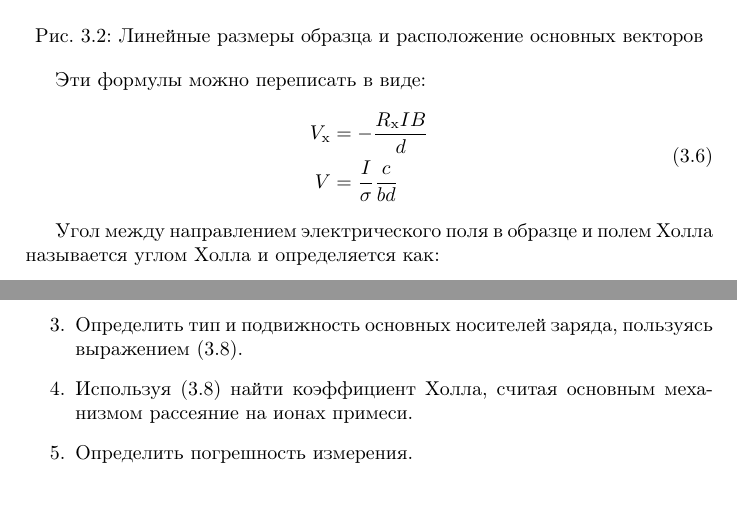
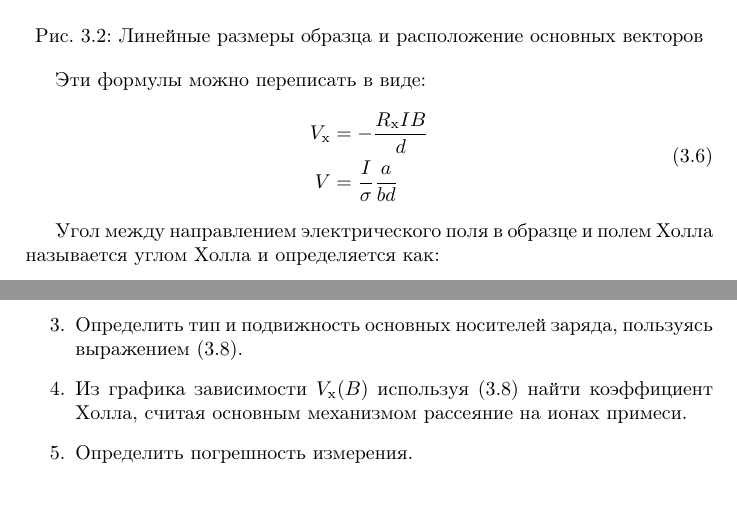
Before and after one commit to catthescientist/FKS, a LaTeX thesis (fks_project.tex, which reads chapters/fks_3.tex): two parts of pages 26 and 29 of 40, joined at a grey line, cut so that both start at the same text. Compiled offline with pdfLaTeX.

Commit message:
Some formulas was changed, grapf was added

```diff
--- a/chapters/fks_3.tex
+++ b/chapters/fks_3.tex
@@ -80,7 +80,7 @@ I &= b d j
 \begin{equation}
 \begin{split}
 V_{\text{х}} &= - \frac{R_{\text{х}} I B}{d} \\
-V &= \frac{I}{\sigma} \frac{c}{b d}
+V &= \frac{I}{\sigma} \frac{a}{b d}
 \end{split}
 \end{equation}
 
@@ -170,7 +170,7 @@ $V_{\text{ПРЛ}}$ - эффект Пельтье, приводящий к во
 \item Результаты измерений занести в таблицу. Значения для положительных и отрицательных величин индукции магнитного поля вносятся в одну строку с указанием полярности.
 \item Определить тангенс угла Холла из соотношения (\ref{eq3_tg}).
 \item Определить тип и подвижность основных носителей заряда, пользуясь выражением (\ref{eq3_mu}).
-\item Используя (\ref{eq3_mu}) найти коэффициент Холла, считая основным механизмом рассеяние на ионах примеси.
+\item Из графика зависимости $V_{\text{х}} (B)$ используя (\ref{eq3_mu}) найти коэффициент Холла, считая основным механизмом рассеяние на ионах примеси.
 \item Определить погрешность измерения.
 \end{enumerate}
 
```
Also changed, not shown: fks_project.pdf, chapters/fks_3.tex (4 more changed lines), 2 other files.
